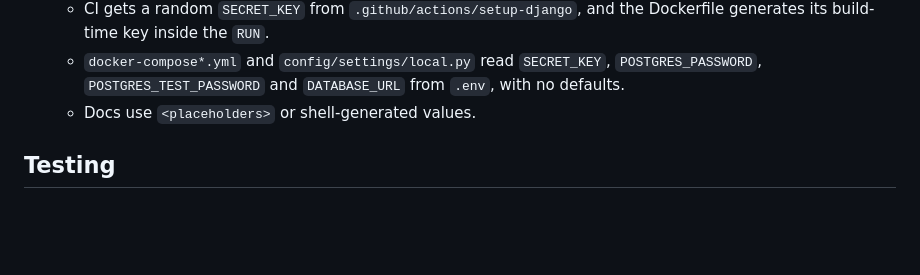
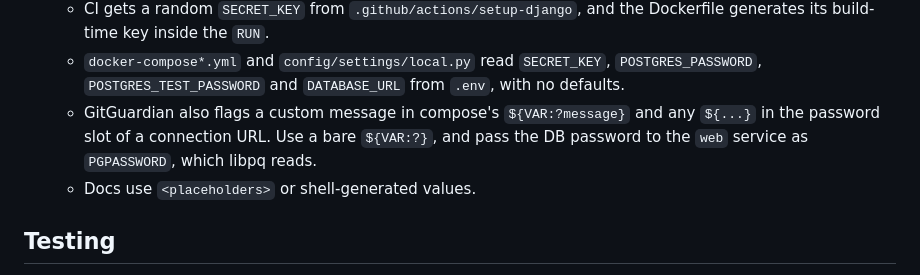
Before and after one commit to MauriDev94/MedBook, a Markdown page: CLAUDE.md, the part around the change. Drawn GitHub-style; blank space fills up the shorter version.

Commit message:
docs(claude): note the compose and connection-URL patterns GitGuardian flags

```diff
--- a/CLAUDE.md
+++ b/CLAUDE.md
@@ -109,6 +109,7 @@ Layer responsibilities:
   - Tests use `tests.factories.random_password()`, `short_password()` (fails the minimum length) and `UserFactory().raw_password`; a wrong password is just another `random_password()`.
   - CI gets a random `SECRET_KEY` from `.github/actions/setup-django`, and the Dockerfile generates its build-time key inside the `RUN`.
   - `docker-compose*.yml` and `config/settings/local.py` read `SECRET_KEY`, `POSTGRES_PASSWORD`, `POSTGRES_TEST_PASSWORD` and `DATABASE_URL` from `.env`, with no defaults.
+  - GitGuardian also flags a custom message in compose's `${VAR:?message}` and any `${...}` in the password slot of a connection URL. Use a bare `${VAR:?}`, and pass the DB password to the `web` service as `PGPASSWORD`, which libpq reads.
   - Docs use `<placeholders>` or shell-generated values.
 
 ## Testing
```
